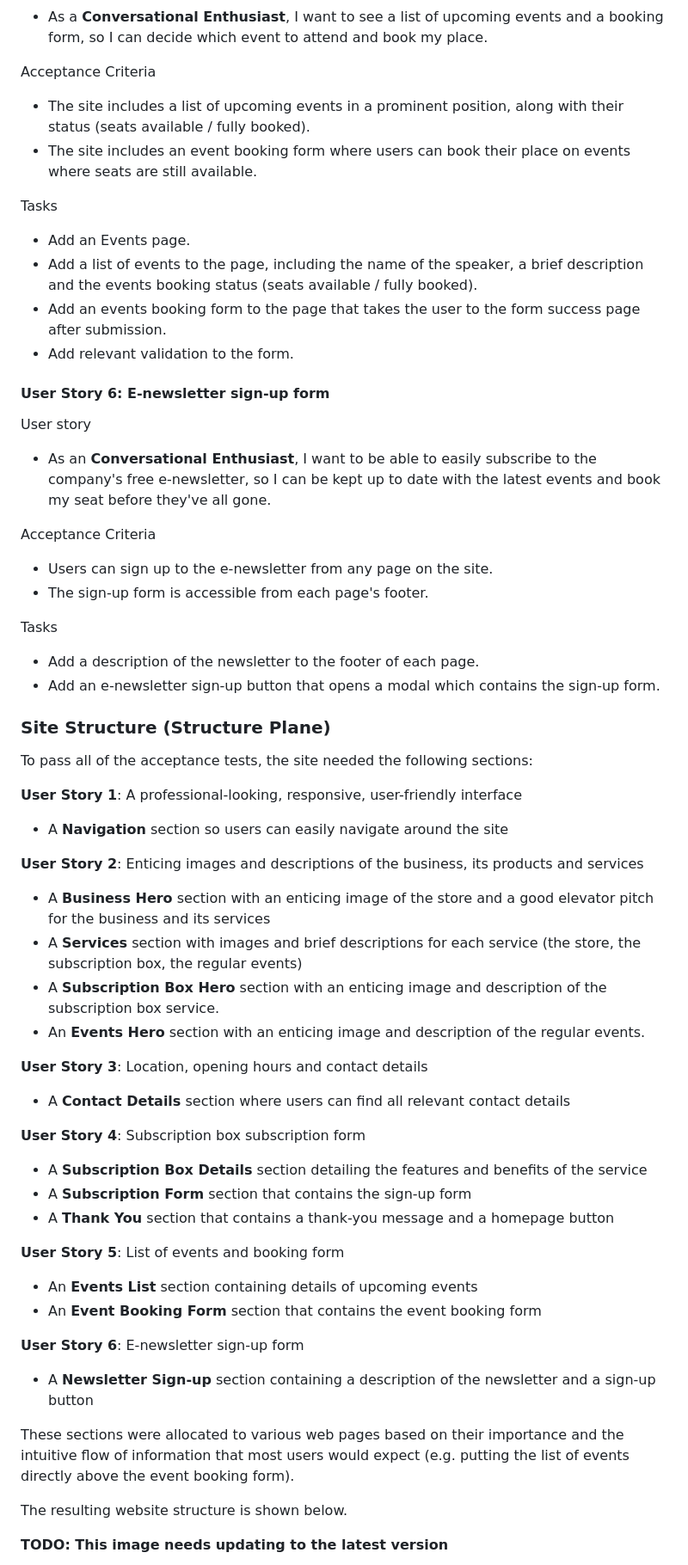
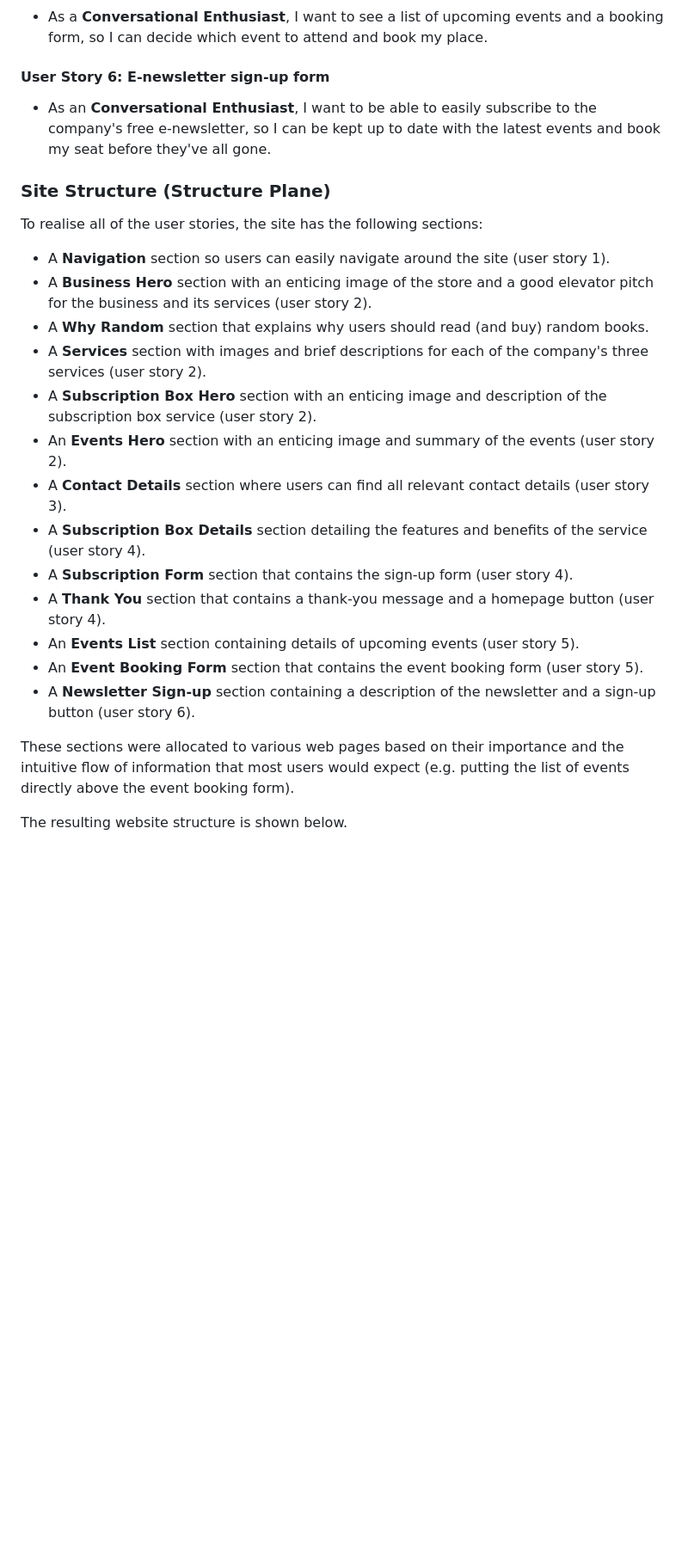
Before and after one commit to John-Kingham/random-old-books, a Markdown page: README.md, the part around the change printed below. Shown: that part at 86% size. GitHub-like rendering; blank space fills up the shorter version.

```diff
--- a/README.md
+++ b/README.md
@@ -97,70 +54,31 @@ User story
 - As a **Conversational Enthusiast**, I want to see a list of upcoming events and a booking form, so I can decide which event to attend and book my place.
-
-Acceptance Criteria
-- The site includes a list of upcoming events in a prominent position, along with their status (seats available / fully booked).
-- The site includes an event booking form where users can book their place on events where seats are still available.
-
-Tasks
-- Add an Events page.
-- Add a list of events to the page, including the name of the speaker, a brief description and the events booking status (seats available / fully booked).
-- Add an events booking form to the page that takes the user to the form success page after submission.
-- Add relevant validation to the form.
 
 #### User Story 6: E-newsletter sign-up form
 
-User story
 - As an **Conversational Enthusiast**, I want to be able to easily subscribe to the company's free e-newsletter, so I can be kept up to date with the latest events and book my seat before they've all gone.
-
-Acceptance Criteria
-
-- Users can sign up to the e-newsletter from any page on the site.
-- The sign-up form is accessible from each page's footer.
-
-Tasks
-
-- Add a description of the newsletter to the footer of each page.
-- Add an e-newsletter sign-up button that opens a modal which contains the sign-up form.
 
 ### Site Structure (Structure Plane)
 
-To pass all of the acceptance tests, the site needed the following sections:
+To realise all of the user stories, the site has the following sections:
 
-**User Story 1**: A professional-looking, responsive, user-friendly interface
-
-- A **Navigation** section so users can easily navigate around the site
-
-**User Story 2**: Enticing images and descriptions of the business, its products and services
-
-- A **Business Hero** section with an enticing image of the store and a good elevator pitch for the business and its services
-- A **Services** section with images and brief descriptions for each service (the store, the subscription box, the regular events)
-- A **Subscription Box Hero** section with an enticing image and description of the subscription box service.
-- An **Events Hero** section with an enticing image and description of the regular events.
-
-**User Story 3**: Location, opening hours and contact details
-
-- A **Contact Details** section where users can find all relevant contact details
-
-**User Story 4**: Subscription box subscription form
-
-- A **Subscription Box Details** section detailing the features and benefits of the service
-- A **Subscription Form** section that contains the sign-up form
-- A **Thank You** section that contains a thank-you message and a homepage button
-
-**User Story 5**: List of events and booking form
-
-- An **Events List** section containing details of upcoming events
-- An **Event Booking Form** section that contains the event booking form
-
-**User Story 6**: E-newsletter sign-up form
-
-- A **Newsletter Sign-up** section containing a description of the newsletter and a sign-up button
+- A **Navigation** section so users can easily navigate around the site (user story 1).
+- A **Business Hero** section with an enticing image of the store and a good elevator pitch for the business and its services (user story 2).
+- A **Why Random** section that explains why users should read (and buy) random books.
+- A **Services** section with images and brief descriptions for each of the company's three services (user story 2).
+- A **Subscription Box Hero** section with an enticing image and description of the subscription box service (user story 2).
+- An **Events Hero** section with an enticing image and summary of the events (user story 2).
+- A **Contact Details** section where users can find all relevant contact details (user story 3).
+- A **Subscription Box Details** section detailing the features and benefits of the service (user story 4).
+- A **Subscription Form** section that contains the sign-up form (user story 4).
+- A **Thank You** section that contains a thank-you message and a homepage button (user story 4).
+- An **Events List** section containing details of upcoming events (user story 5).
+- An **Event Booking Form** section that contains the event booking form (user story 5).
+- A **Newsletter Sign-up** section containing a description of the newsletter and a sign-up button (user story 6).
 
 These sections were allocated to various web pages based on their importance and the intuitive flow of information that most users would expect (e.g. putting the list of events directly above the event booking form).
 
 The resulting website structure is shown below.
 
-**TODO: This image needs updating to the latest version**
-
 ![Random Old Books Structure Diagram](assets/images/Random%20Old%20Books%20Structure%20Diagram.png)
 
 ### Wireframes (Skeleton Plane)
```
Also changed, not shown: other parts of README.md (+33 -58 lines), assets/images/Random Old Books Structure Diagram.png, 1 other file.
